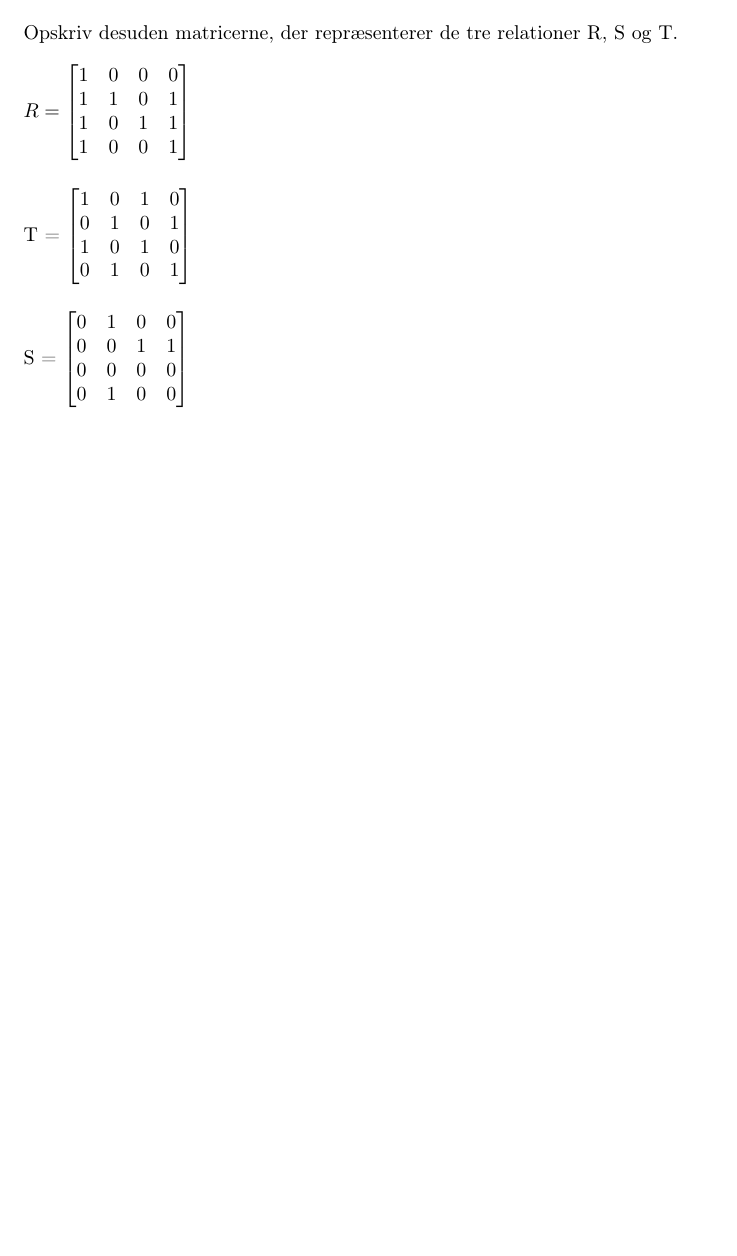
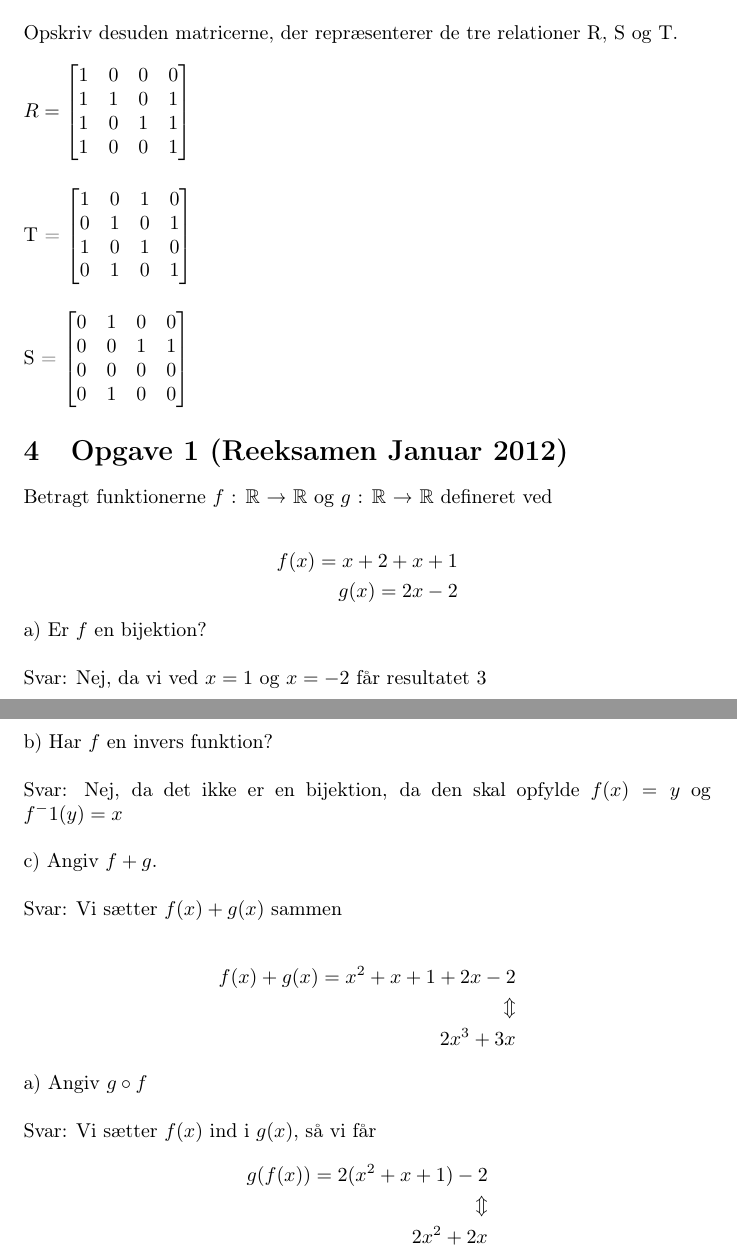
Before and after one commit to Nanta-V/DM500, a LaTeX document (Take-home1.tex): part of page 3 of 3 before the commit and two parts of pages 3 and 4 of 4 after it, the two joined at a grey line, cut so that both start at the same text, the shorter picture padded with empty space. Compiled offline with pdfLaTeX.

Commit message:
Update Take-home1.tex
Opgaverne fra Reeksamen januar 2012 skrevet ind

```diff
--- a/Take-home1.tex
+++ b/Take-home1.tex
@@ -3,6 +3,7 @@
 \usepackage{blindtext}
 \usepackage[T1]{fontenc}
 \usepackage{amsmath}
+\usepackage{amssymb}
 \usepackage{graphicx}
 \usepackage{listings}
 \usepackage{color}
@@ -14,7 +15,7 @@
 \\
 h8 - studiegruppe 3:
 \\
-Andreas Rosenstjerne(andrh20)
+Andreas Rosenstjerne Hansen(andrh20)
 \\
 Frederik Mortensen Dam(Frdam20)
 \\
@@ -140,4 +141,51 @@ S =
 0 & 1 & 0 & 0
 \end{bmatrix}
 \end{math}
+
+\section{Opgave 1 (Reeksamen Januar 2012)}
+Betragt funktionerne $f$ : $\mathbb{R}$ → $\mathbb{R}$ og $g$ : $\mathbb{R}$ → $\mathbb{R}$ defineret ved
+\\
+\begin{align*}
+f(x) = x +2 + x + 1
+\\
+g(x) = 2x - 2
+\end{align*}
+a) Er $f$ en bijektion?
+\\
+\\
+Svar: Nej, da vi ved $x = 1$ og $x = -2$ får resultatet $3$
+\\
+\\
+\newline
+b) Har $f$ en invers funktion?
+\\
+\\
+Svar: Nej, da det ikke er en bijektion, da den skal opfylde $f(x) = y$ og $f^-1(y) = x$
+\\
+\\
+c) Angiv $f + g$.
+\\
+\\
+Svar: Vi sætter  $f(x) + g(x)$ sammen
+\\
+\begin{align*}
+f(x) + g(x) = x^2 + x +1 + 2x - 2
+\\
+\Updownarrow
+\\
+2x^3 + 3x
+\end{align*}
+a) Angiv $g \circ f$
+\\
+\\
+Svar:
+Vi sætter $f(x)$ ind i $g(x)$, så vi får
+\begin{align*}
+g(f(x)) = 2(x^2 + x + 1)-2
+\\
+\Updownarrow
+\\
+2x^2 + 2x
+\end{align*}
+
 \end{document}
```
